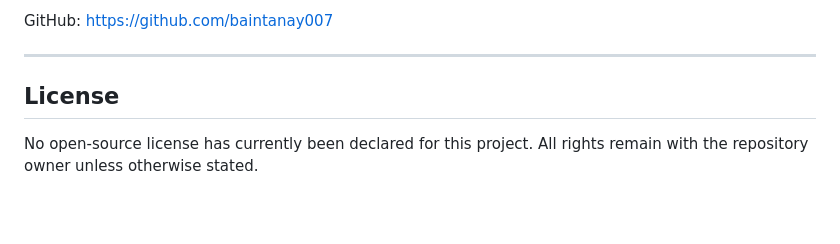
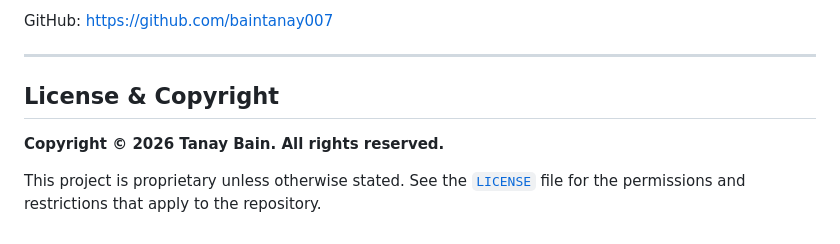
Before and after one commit to baintanay007/LabelGuard, a Markdown page: README.md, the part around the change. GitHub-like rendering; blank space fills up the shorter version.

Commit message:
docs: add copyright and license reference

```diff
--- a/README.md
+++ b/README.md
@@ -108,6 +108,8 @@ GitHub: https://github.com/baintanay007
 
 ---
 
-## License
+## License & Copyright
 
-No open-source license has currently been declared for this project. All rights remain with the repository owner unless otherwise stated.
+**Copyright © 2026 Tanay Bain. All rights reserved.**
+
+This project is proprietary unless otherwise stated. See the [`LICENSE`](LICENSE) file for the permissions and restrictions that apply to the repository.
```
